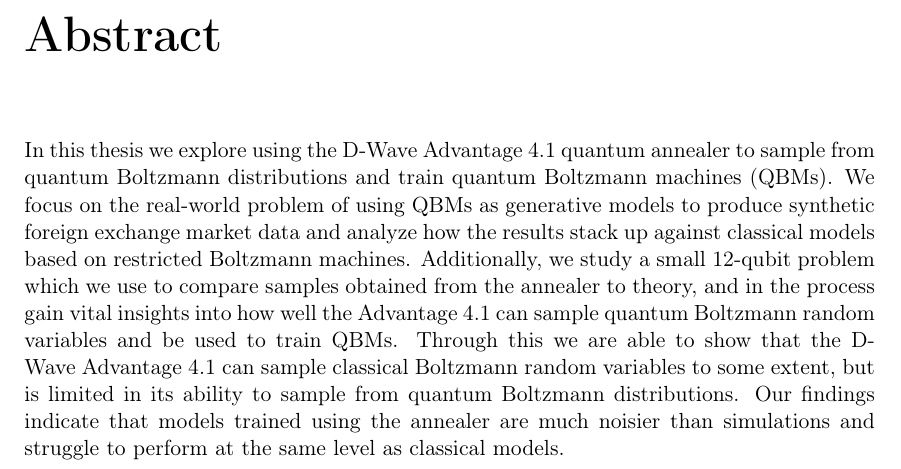
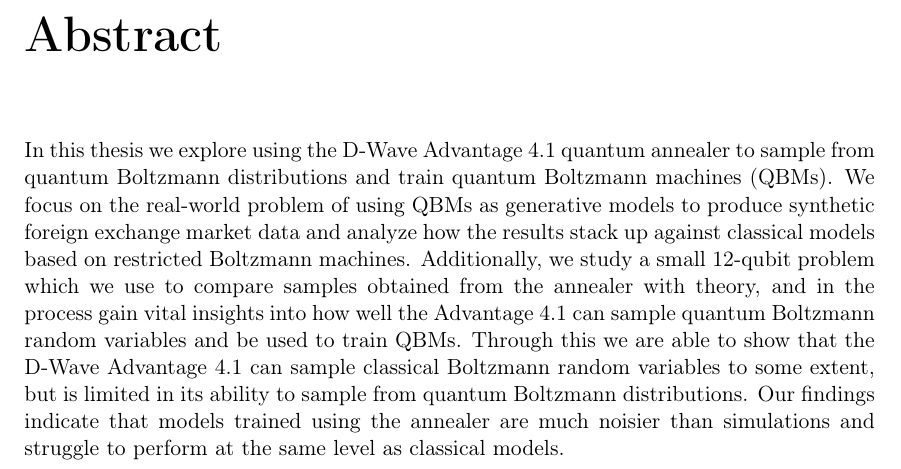
Before and after one commit to cameronperot/qbm-quant-finance, a LaTeX thesis (latex/report/main.tex): part of page 3 of 58, cut so that both start at the same text. Compiled offline with pdfLaTeX.

Commit message:
Updated abstract

```diff
--- a/latex/report/main.tex
+++ b/latex/report/main.tex
@@ -84,7 +84,7 @@
 
 In this thesis we explore using the D-Wave Advantage 4.1 quantum annealer to sample from quantum Boltzmann distributions and train quantum Boltzmann machines (QBMs).
 We focus on the real-world problem of using QBMs as generative models to produce synthetic foreign exchange market data and analyze how the results stack up against classical models based on restricted Boltzmann machines.
-Additionally, we study a small 12-qubit problem which we use to compare samples obtained from the annealer to theory, and in the process gain vital insights into how well the Advantage 4.1 can sample quantum Boltzmann random variables and be used to train QBMs.
+Additionally, we study a small 12-qubit problem which we use to compare samples obtained from the annealer with theory, and in the process gain vital insights into how well the Advantage 4.1 can sample quantum Boltzmann random variables and be used to train QBMs.
 Through this we are able to show that the D-Wave Advantage 4.1 can sample classical Boltzmann random variables to some extent, but is limited in its ability to sample from quantum Boltzmann distributions.
 Our findings indicate that models trained using the annealer are much noisier than simulations and struggle to perform at the same level as classical models.
 
```
